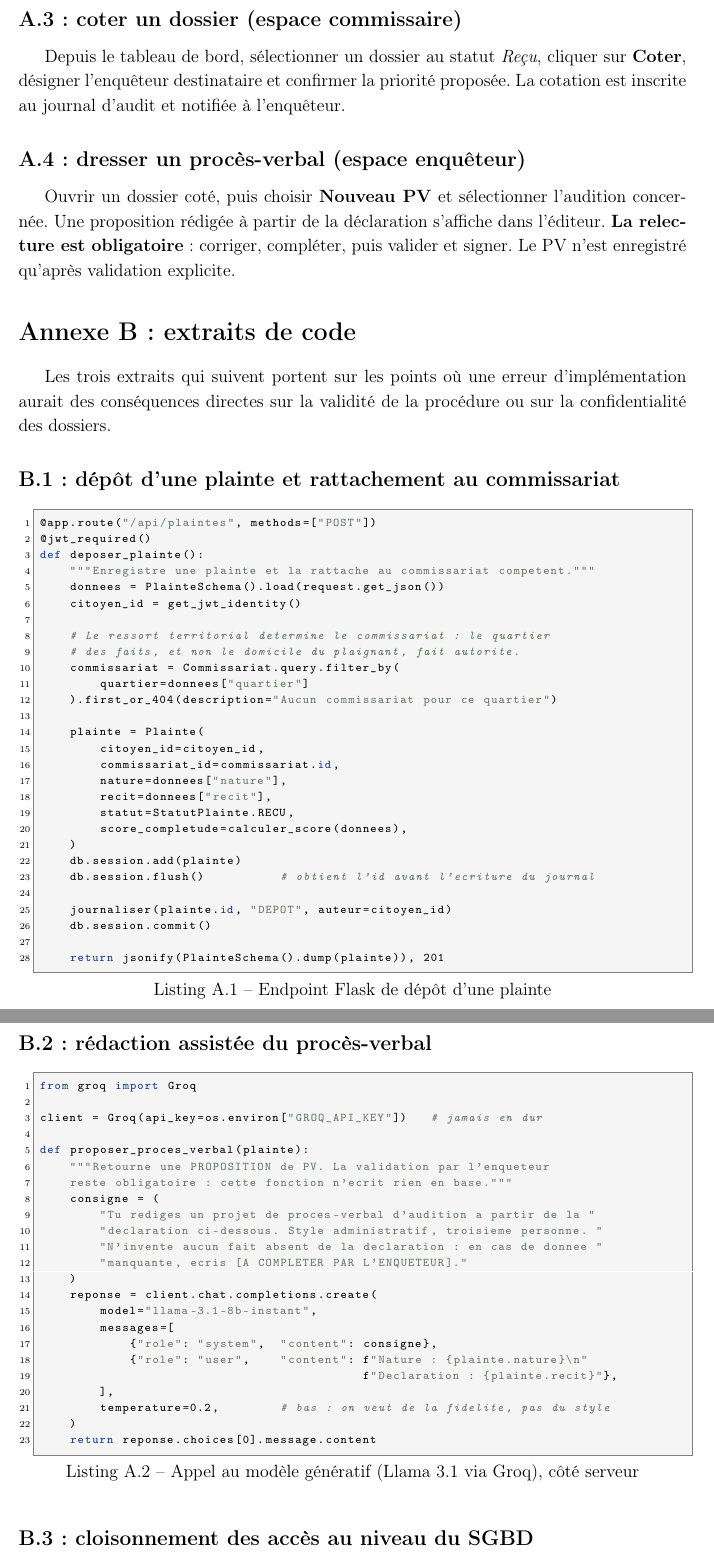
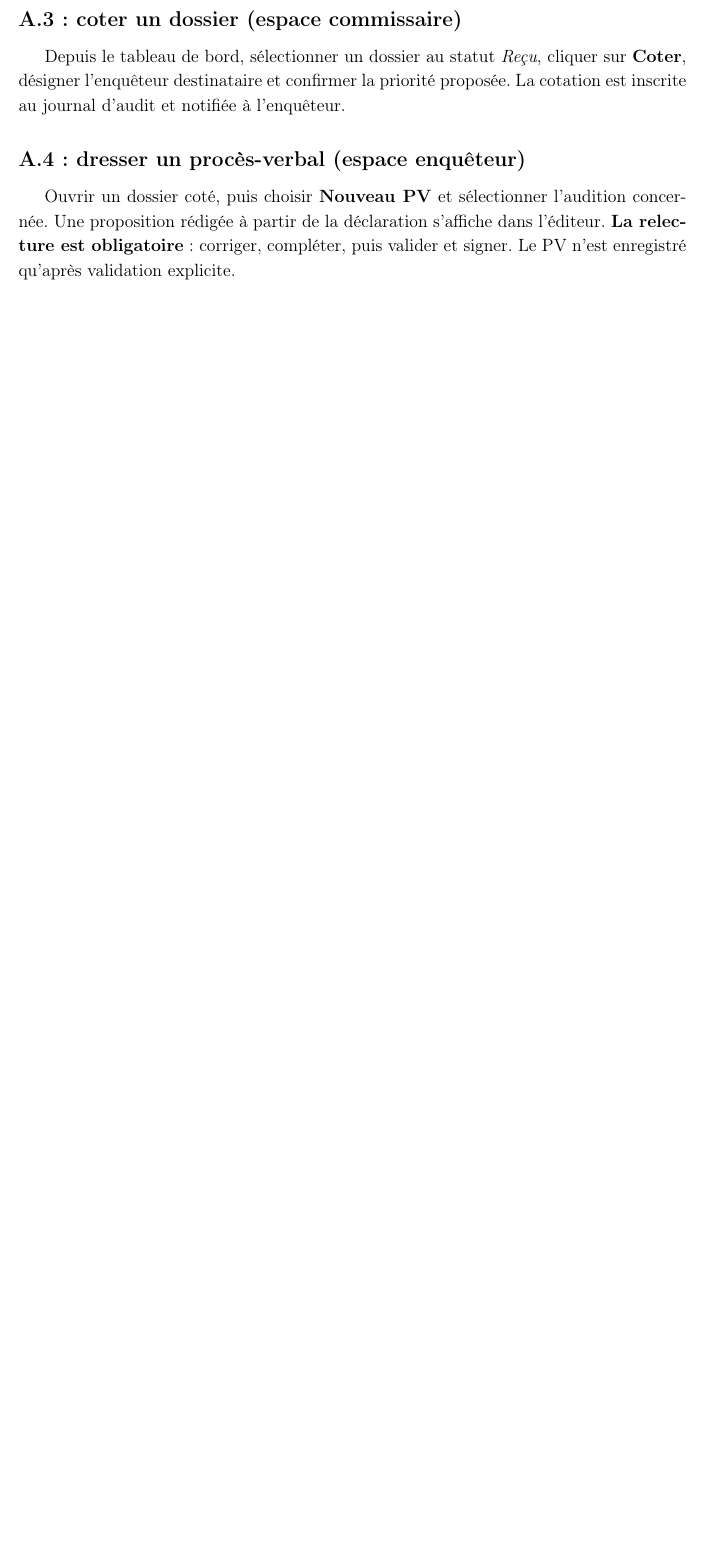
Before and after one commit to NodemBorel/memoire-m2, a LaTeX book (main.tex, which reads chapters/05_annexes.tex): two parts of pages 56 and 57 of 60 before the commit and part of page 56 of 59 after it, the two joined at a grey line, cut so that both start at the same text, the shorter picture padded with empty space. Compiled offline with pdfLaTeX.

Commit message:
Presentation de l'entreprise corrigee et annexe code supprimee
- Access Finance & RH SARL decrite par ses trois metiers reels
  (comptabilite, conseil, developpement d'applications) au lieu
  d'une activite uniquement numerique : chapitre 1, introduction
  generale et diapositive.
- Organigramme inchange, mais son texte precise desormais qu'il
  detaille le seul pole de developpement.
- Figure 1.1 (carte de localisation) supprimee.
- Annexe B (extraits de code) supprimee ; les annexes suivantes
  passent de C/D a B/C, renvoi du chapitre 3 mis a jour.

Memoire : 59 pages, compilation sans erreur.

Co-Authored-By: Claude Opus 5 (1M context) <noreply@anthropic.com>

```diff
--- a/chapters/05_annexes.tex
+++ b/chapters/05_annexes.tex
@@ -31,72 +31,4 @@ Depuis le tableau de bord, sélectionner un dossier au statut \textit{Reçu}, cl
 
 Ouvrir un dossier coté, puis choisir \textbf{Nouveau PV} et sélectionner l'audition concernée. Une proposition rédigée à partir de la déclaration s'affiche dans l'éditeur. \textbf{La relecture est obligatoire} : corriger, compléter, puis valider et signer. Le PV n'est enregistré qu'après validation explicite.
 
-\section*{Annexe B : extraits de code}
-
-Les trois extraits qui suivent portent sur les points où une erreur d'implémentation aurait des conséquences directes sur la validité de la procédure ou sur la confidentialité des dossiers.
-
-\subsection*{B.1 : dépôt d'une plainte et rattachement au commissariat}
-
-\begin{lstlisting}[language=Python,caption={Endpoint Flask de dépôt d'une plainte},label={lst:depot}]
-@app.route("/api/plaintes", methods=["POST"])
-@jwt_required()
-def deposer_plainte():
-    """Enregistre une plainte et la rattache au commissariat competent."""
-    donnees = PlainteSchema().load(request.get_json())
-    citoyen_id = get_jwt_identity()
-
-    # Le ressort territorial determine le commissariat : le quartier
-    # des faits, et non le domicile du plaignant, fait autorite.
-    commissariat = Commissariat.query.filter_by(
-        quartier=donnees["quartier"]
-    ).first_or_404(description="Aucun commissariat pour ce quartier")
-
-    plainte = Plainte(
-        citoyen_id=citoyen_id,
-        commissariat_id=commissariat.id,
-        nature=donnees["nature"],
-        recit=donnees["recit"],
-        statut=StatutPlainte.RECU,
-        score_completude=calculer_score(donnees),
-    )
-    db.session.add(plainte)
-    db.session.flush()          # obtient l'id avant l'ecriture du journal
-
-    journaliser(plainte.id, "DEPOT", auteur=citoyen_id)
-    db.session.commit()
-
-    return jsonify(PlainteSchema().dump(plainte)), 201
-\end{lstlisting}
-
-\subsection*{B.2 : rédaction assistée du procès-verbal}
-
-\begin{lstlisting}[language=Python,caption={Appel au modèle génératif (Llama 3.1 via Groq), côté serveur},label={lst:ia}]
-from groq import Groq
-
-client = Groq(api_key=os.environ["GROQ_API_KEY"])   # jamais en dur
-
-def proposer_proces_verbal(plainte):
-    """Retourne une PROPOSITION de PV. La validation par l'enqueteur
-    reste obligatoire : cette fonction n'ecrit rien en base."""
-    consigne = (
-        "Tu rediges un projet de proces-verbal d'audition a partir de la "
-        "declaration ci-dessous. Style administratif, troisieme personne. "
-        "N'invente aucun fait absent de la declaration : en cas de donnee "
-        "manquante, ecris [A COMPLETER PAR L'ENQUETEUR]."
-    )
-    reponse = client.chat.completions.create(
-        model="llama-3.1-8b-instant",
-        messages=[
-            {"role": "system",  "content": consigne},
-            {"role": "user",    "content": f"Nature : {plainte.nature}\n"
-                                           f"Declaration : {plainte.recit}"},
-        ],
-        temperature=0.2,        # bas : on veut de la fidelite, pas du style
-    )
-    return reponse.choices[0].message.content
-\end{lstlisting}
-
-\subsection*{B.3 : cloisonnement des accès au niveau du SGBD}
-
-\begin{lstlisting}[language=SQL,caption={Politique d'accès par ligne sur la table des plaintes},label={lst:rls}]
--- Un plaignant ne voit que ses propres dossiers.
+\section*{Annexe B : fiches de tests}
```
Also changed, not shown: chapters/00_introduction.tex (+1 -1 lines), chapters/01_diagnostic.tex (+9 -14 lines), chapters/03_bilan.tex (+1 -1 lines), diapositive/soutenance.tex (+1 -1 lines), MEMOIRE_TCHOUALA NODEM BOREL.pdf (added), diapositive/soutenance.pdf, chapters/05_annexes.tex (15 more changed lines), 12 other files.
